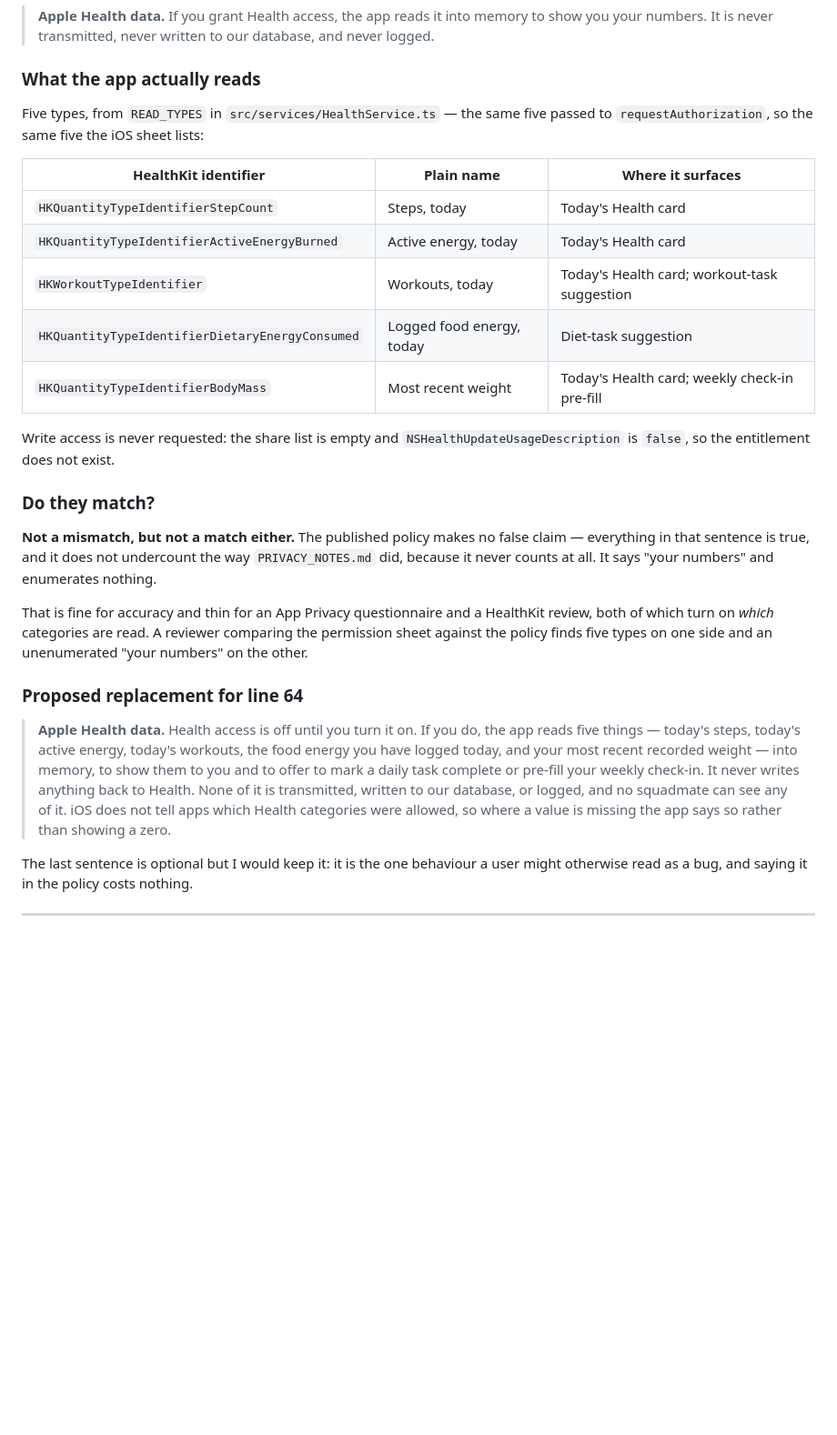
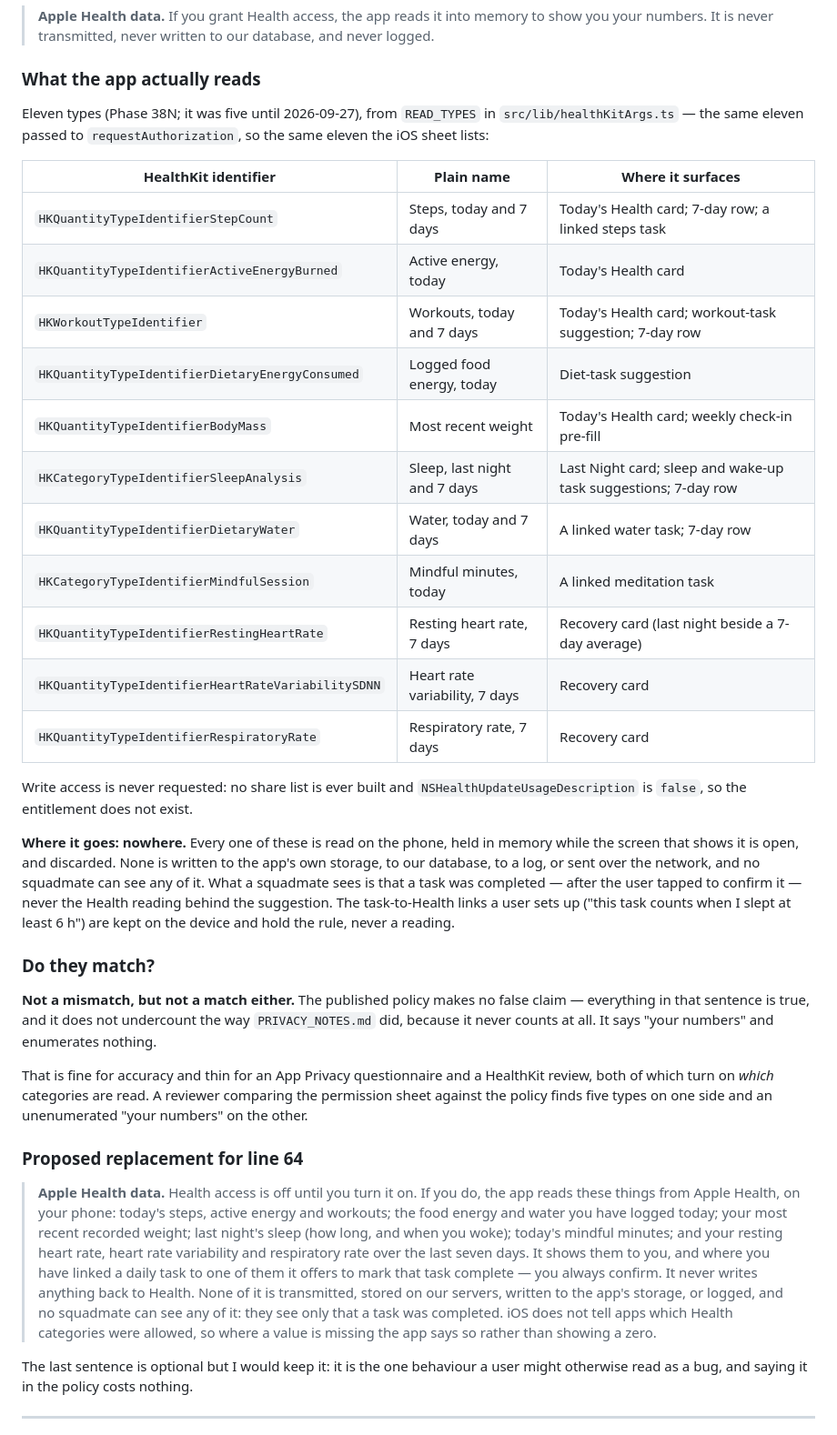
Before and after one commit to wealthcollectiveteam-maker/App, a Markdown page: docs/privacy-html-draft.md, the part around the change. Shown at 91% size. GitHub-like rendering; blank space fills up the shorter version.

```diff
--- a/docs/privacy-html-draft.md
+++ b/docs/privacy-html-draft.md
@@ -19,19 +19,35 @@ are byte-identical right now, so what is below is the change to both.
 
 ### What the app actually reads
 
-Five types, from `READ_TYPES` in `src/services/HealthService.ts` — the same
-five passed to `requestAuthorization`, so the same five the iOS sheet lists:
+Eleven types (Phase 38N; it was five until 2026-09-27), from `READ_TYPES` in
+`src/lib/healthKitArgs.ts` — the same eleven passed to `requestAuthorization`,
+so the same eleven the iOS sheet lists:
 
 | HealthKit identifier | Plain name | Where it surfaces |
 |---|---|---|
-| `HKQuantityTypeIdentifierStepCount` | Steps, today | Today's Health card |
+| `HKQuantityTypeIdentifierStepCount` | Steps, today and 7 days | Today's Health card; 7-day row; a linked steps task |
 | `HKQuantityTypeIdentifierActiveEnergyBurned` | Active energy, today | Today's Health card |
-| `HKWorkoutTypeIdentifier` | Workouts, today | Today's Health card; workout-task suggestion |
+| `HKWorkoutTypeIdentifier` | Workouts, today and 7 days | Today's Health card; workout-task suggestion; 7-day row |
 | `HKQuantityTypeIdentifierDietaryEnergyConsumed` | Logged food energy, today | Diet-task suggestion |
 | `HKQuantityTypeIdentifierBodyMass` | Most recent weight | Today's Health card; weekly check-in pre-fill |
+| `HKCategoryTypeIdentifierSleepAnalysis` | Sleep, last night and 7 days | Last Night card; sleep and wake-up task suggestions; 7-day row |
+| `HKQuantityTypeIdentifierDietaryWater` | Water, today and 7 days | A linked water task; 7-day row |
+| `HKCategoryTypeIdentifierMindfulSession` | Mindful minutes, today | A linked meditation task |
+| `HKQuantityTypeIdentifierRestingHeartRate` | Resting heart rate, 7 days | Recovery card (last night beside a 7-day average) |
+| `HKQuantityTypeIdentifierHeartRateVariabilitySDNN` | Heart rate variability, 7 days | Recovery card |
+| `HKQuantityTypeIdentifierRespiratoryRate` | Respiratory rate, 7 days | Recovery card |
 
-Write access is never requested: the share list is empty and
+Write access is never requested: no share list is ever built and
 `NSHealthUpdateUsageDescription` is `false`, so the entitlement does not exist.
+
+**Where it goes: nowhere.** Every one of these is read on the phone, held in
+memory while the screen that shows it is open, and discarded. None is written
+to the app's own storage, to our database, to a log, or sent over the network,
+and no squadmate can see any of it. What a squadmate sees is that a task was
+completed — after the user tapped to confirm it — never the Health reading
+behind the suggestion. The task-to-Health links a user sets up ("this task
+counts when I slept at least 6 h") are kept on the device and hold the rule,
+never a reading.
 
 ### Do they match?
 
@@ -48,14 +64,18 @@ one side and an unenumerated "your numbers" on the other.
 ### Proposed replacement for line 64
 
 > **Apple Health data.** Health access is off until you turn it on. If you do,
-> the app reads five things — today's steps, today's active energy, today's
-> workouts, the food energy you have logged today, and your most recent
-> recorded weight — into memory, to show them to you and to offer to mark a
-> daily task complete or pre-fill your weekly check-in. It never writes
-> anything back to Health. None of it is transmitted, written to our database,
-> or logged, and no squadmate can see any of it. iOS does not tell apps which
-> Health categories were allowed, so where a value is missing the app says so
-> rather than showing a zero.
+> the app reads these things from Apple Health, on your phone: today's steps,
+> active energy and workouts; the food energy and water you have logged today;
+> your most recent recorded weight; last night's sleep (how long, and when you
+> woke); today's mindful minutes; and your resting heart rate, heart rate
+> variability and respiratory rate over the last seven days. It shows them to
+> you, and where you have linked a daily task to one of them it offers to mark
+> that task complete — you always confirm. It never writes anything back to
+> Health. None of it is transmitted, stored on our servers, written to the
+> app's storage, or logged, and no squadmate can see any of it: they see only
+> that a task was completed. iOS does not tell apps which Health categories
+> were allowed, so where a value is missing the app says so rather than
+> showing a zero.
 
 The last sentence is optional but I would keep it: it is the one behaviour a
 user might otherwise read as a bug, and saying it in the policy costs nothing.
```
Also changed, not shown: docs/app-privacy-answers.md (added, +74 -0 lines), docs/health-on-device.md (+63 -0 lines).
